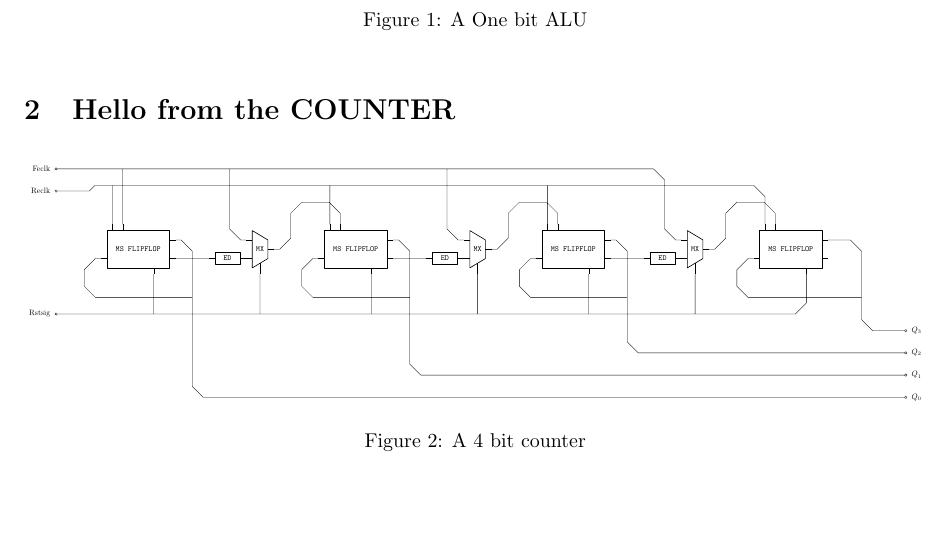
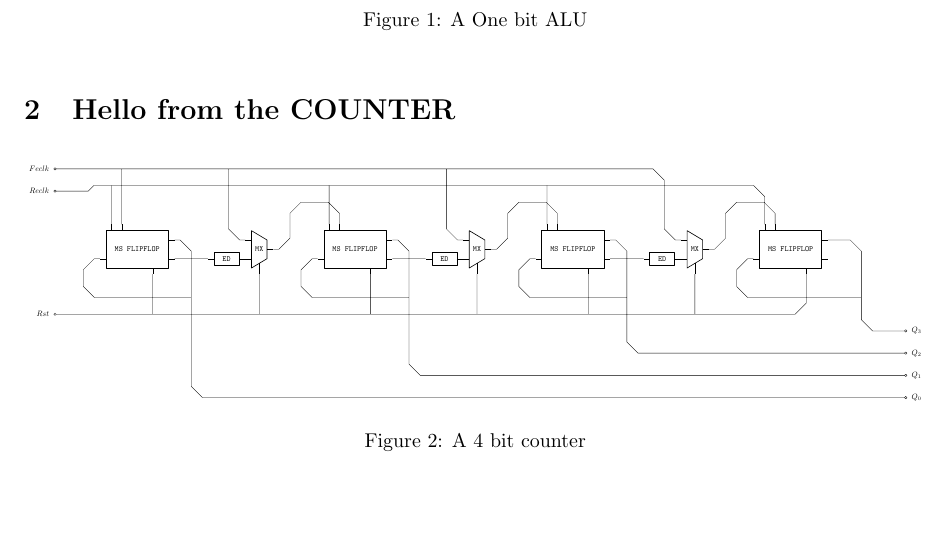
Before and after one commit to thepenguinn/alu, a LaTeX document (docs/main.tex, which reads docs/counter/section.tex): part of the page, cut so that both start at the same text. Compiled offline with pdfLaTeX.

Commit message:
DOCS: Changed some labels

```diff
--- a/docs/counter/section.tex
+++ b/docs/counter/section.tex
@@ -38,13 +38,13 @@
             {\texttt{MX}}
 
             (counter-feclk) node[ocirc] {}
-            (counter-feclk) node[left = 4pt] {Feclk}
+            (counter-feclk) node[left = 4pt] {$Feclk$}
 
             (counter-reclk) node[ocirc] {}
-            (counter-reclk) node[left = 4pt] {Reclk}
+            (counter-reclk) node[left = 4pt] {$Reclk$}
 
             (counter-rst) node[ocirc] {}
-            (counter-rst) node[left = 4pt] {Rstsig}
+            (counter-rst) node[left = 4pt] {$Rst$}
 
             %% OUTPUT
 
```
